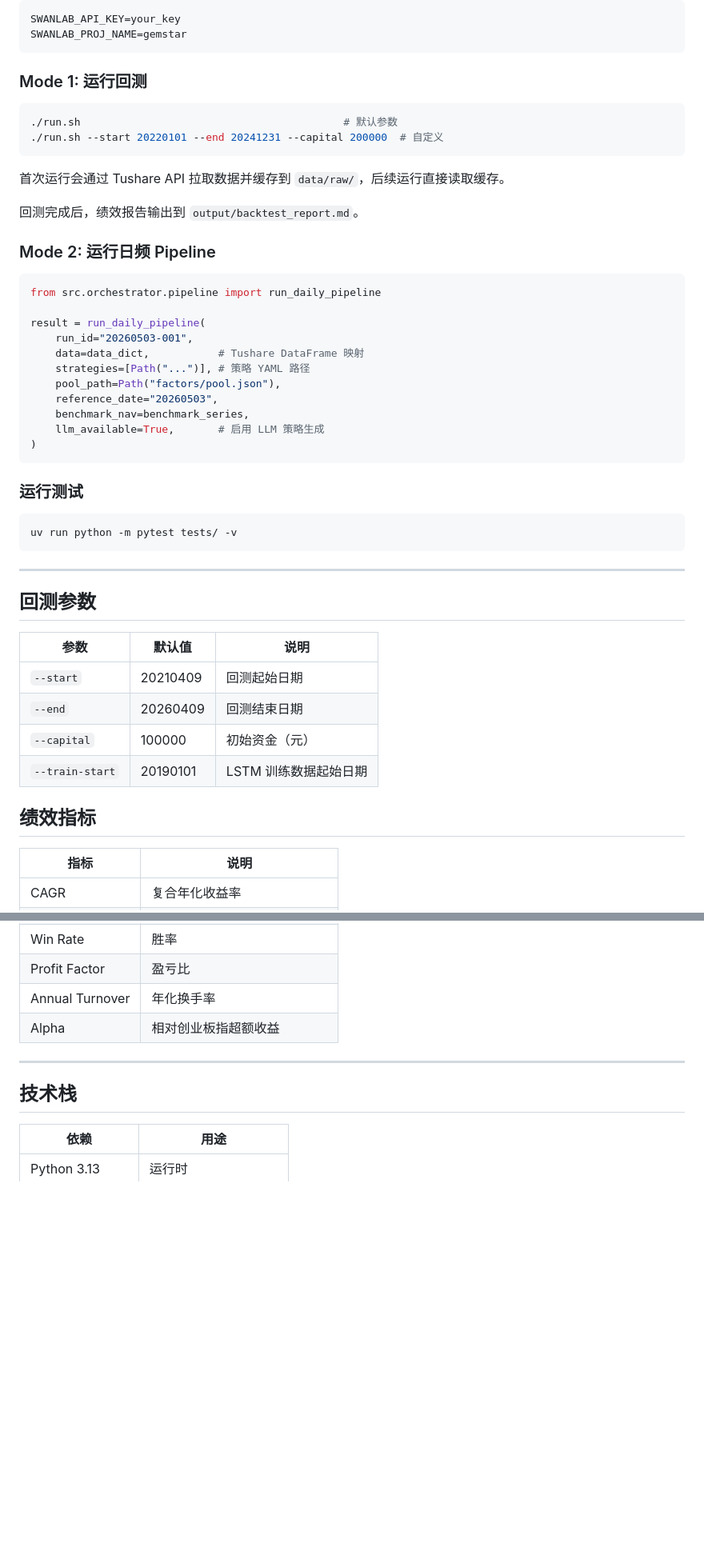
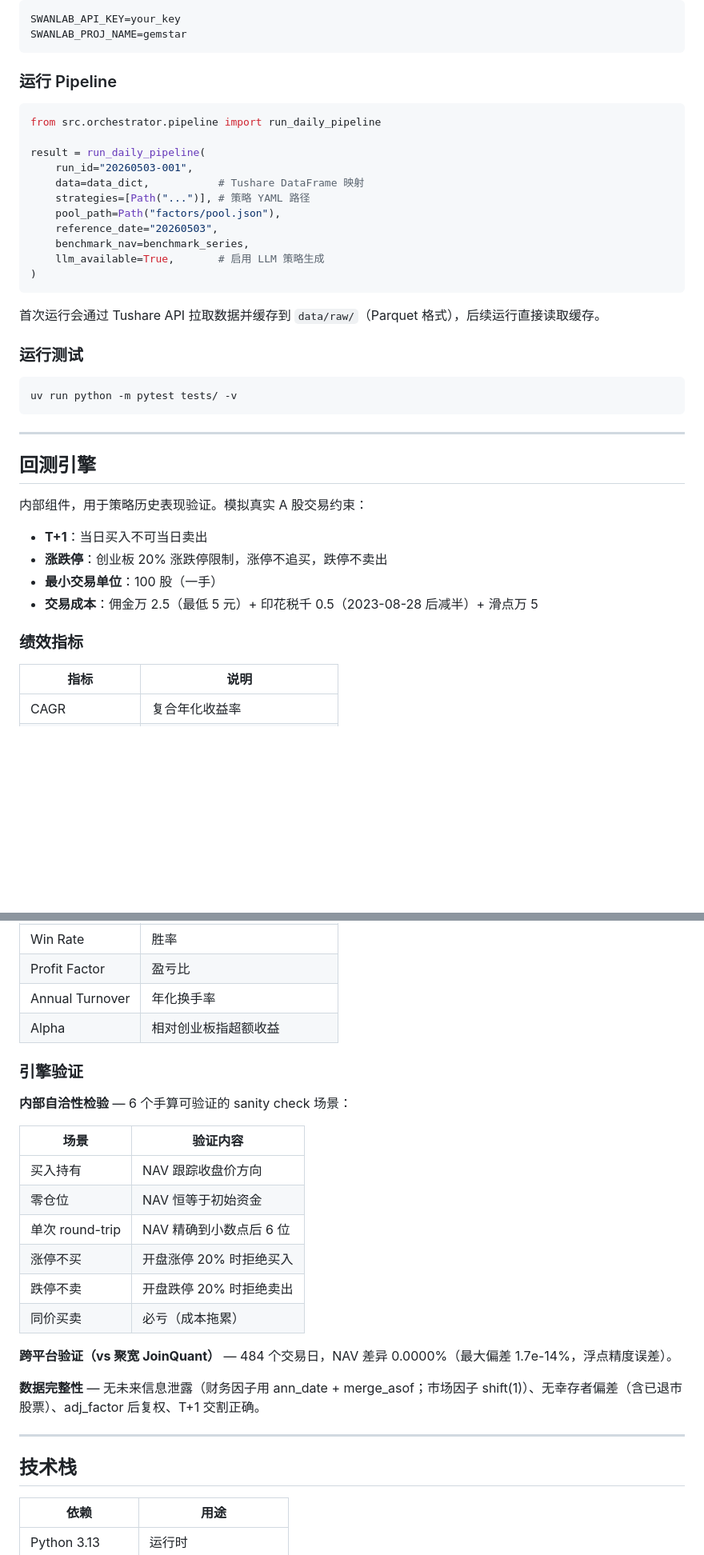
Before and after one commit to JustHappyLab/GemStar, a Markdown page: README.md, 2 parts joined by grey strips. Shown at 80% size. Drawn GitHub-style; blank space fills up the shorter version.

````diff
--- a/README.md
+++ b/README.md
@@ -188,18 +133,7 @@ SWANLAB_API_KEY=your_key
 SWANLAB_PROJ_NAME=gemstar
 ```
 
-### Mode 1: 运行回测
-
-```bash
-./run.sh                                          # 默认参数
-./run.sh --start 20220101 --end 20241231 --capital 200000  # 自定义
-```
-
-首次运行会通过 Tushare API 拉取数据并缓存到 `data/raw/`，后续运行直接读取缓存。
-
-回测完成后，绩效报告输出到 `output/backtest_report.md`。
-
-### Mode 2: 运行日频 Pipeline
+### 运行 Pipeline
 
 ```python
 from src.orchestrator.pipeline import run_daily_pipeline
@@ -215,6 +149,8 @@ result = run_daily_pipeline(
 )
 ```
 
+首次运行会通过 Tushare API 拉取数据并缓存到 `data/raw/`（Parquet 格式），后续运行直接读取缓存。
+
 ### 运行测试
 
 ```bash
@@ -223,16 +159,16 @@ uv run python -m pytest tests/ -v
 
 ---
 
-## 回测参数
+## 回测引擎
 
-| 参数 | 默认值 | 说明 |
-|------|--------|------|
-| `--start` | 20210409 | 回测起始日期 |
-| `--end` | 20260409 | 回测结束日期 |
-| `--capital` | 100000 | 初始资金（元） |
-| `--train-start` | 20190101 | LSTM 训练数据起始日期 |
+内部组件，用于策略历史表现验证。模拟真实 A 股交易约束：
 
-## 绩效指标
+- **T+1**：当日买入不可当日卖出
+- **涨跌停**：创业板 20% 涨跌停限制，涨停不追买，跌停不卖出
+- **最小交易单位**：100 股（一手）
+- **交易成本**：佣金万 2.5（最低 5 元）+ 印花税千 0.5（2023-08-28 后减半）+ 滑点万 5
+
+### 绩效指标
 
 | 指标 | 说明 |
 |------|------|
@@ -244,6 +180,23 @@ uv run python -m pytest tests/ -v
 | Profit Factor | 盈亏比 |
 | Annual Turnover | 年化换手率 |
 | Alpha | 相对创业板指超额收益 |
+
+### 引擎验证
+
+**内部自洽性检验** — 6 个手算可验证的 sanity check 场景：
+
+| 场景 | 验证内容 |
+|------|----------|
+| 买入持有 | NAV 跟踪收盘价方向 |
+| 零仓位 | NAV 恒等于初始资金 |
+| 单次 round-trip | NAV 精确到小数点后 6 位 |
+| 涨停不买 | 开盘涨停 20% 时拒绝买入 |
+| 跌停不卖 | 开盘跌停 20% 时拒绝卖出 |
+| 同价买卖 | 必亏（成本拖累） |
+
+**跨平台验证（vs 聚宽 JoinQuant）** — 484 个交易日，NAV 差异 0.0000%（最大偏差 1.7e-14%，浮点精度误差）。
+
+**数据完整性** — 无未来信息泄露（财务因子用 ann_date + merge_asof；市场因子 shift(1)）、无幸存者偏差（含已退市股票）、adj_factor 后复权、T+1 交割正确。
 
 ---
 
````
Also changed, not shown: other parts of README.md (+4 -98 lines).
